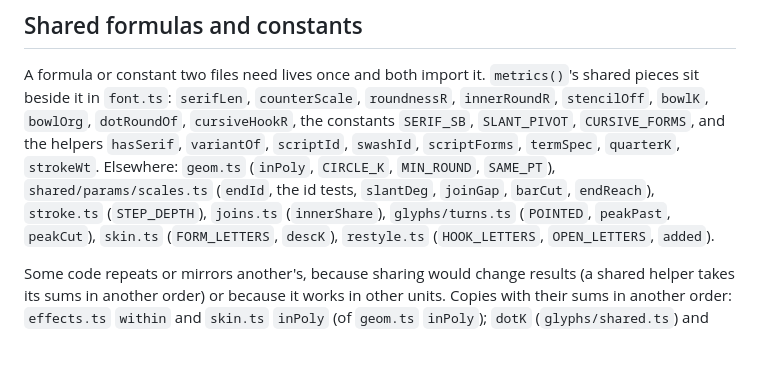
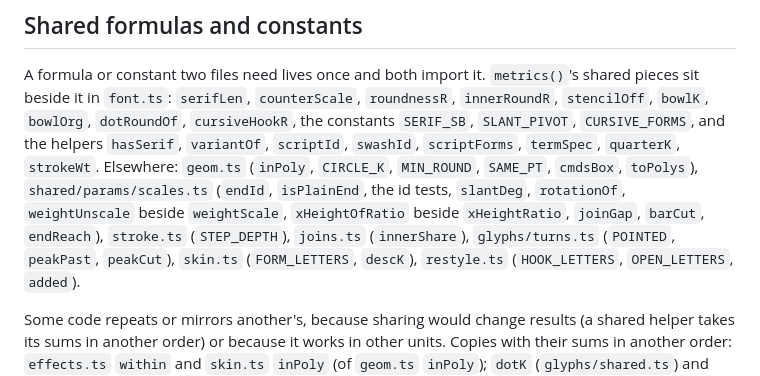
Before and after one commit to kyuripark9/TypeLab, a Markdown page: shared/engine/CLAUDE.md, the part around the change. GitHub-like rendering; blank space fills up the shorter version.

```diff
--- a/shared/engine/CLAUDE.md
+++ b/shared/engine/CLAUDE.md
@@ -80,8 +80,9 @@ A formula or constant two files need lives once and both import it. `metrics()`'
 `font.ts`: `serifLen`, `counterScale`, `roundnessR`, `innerRoundR`, `stencilOff`, `bowlK`, `bowlOrg`, `dotRoundOf`,
 `cursiveHookR`, the constants `SERIF_SB`, `SLANT_PIVOT`, `CURSIVE_FORMS`, and the helpers `hasSerif`, `variantOf`,
 `scriptId`, `swashId`, `scriptForms`, `termSpec`, `quarterK`, `strokeWt`. Elsewhere: `geom.ts` (`inPoly`, `CIRCLE_K`,
-`MIN_ROUND`, `SAME_PT`), `shared/params/scales.ts` (`endId`, the id tests, `slantDeg`, `joinGap`, `barCut`,
-`endReach`), `stroke.ts` (`STEP_DEPTH`), `joins.ts` (`innerShare`), `glyphs/turns.ts` (`POINTED`, `peakPast`,
+`MIN_ROUND`, `SAME_PT`, `cmdsBox`, `toPolys`), `shared/params/scales.ts` (`endId`, `isPlainEnd`, the id tests,
+`slantDeg`, `rotationOf`, `weightUnscale` beside `weightScale`, `xHeightOfRatio` beside `xHeightRatio`, `joinGap`,
+`barCut`, `endReach`), `stroke.ts` (`STEP_DEPTH`), `joins.ts` (`innerShare`), `glyphs/turns.ts` (`POINTED`, `peakPast`,
 `peakCut`), `skin.ts` (`FORM_LETTERS`, `descK`), `restyle.ts` (`HOOK_LETTERS`, `OPEN_LETTERS`, `added`).
 
 Some code repeats or mirrors another's, because sharing would change results (a shared helper takes its sums in
```
Also changed, not shown: server/CLAUDE.md (+4 -2 lines), shared/CLAUDE.md (+3 -1 lines).
